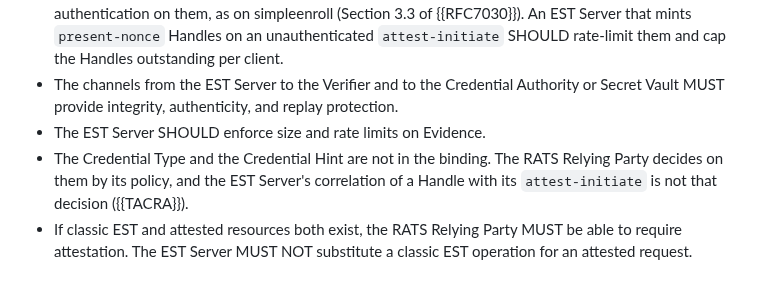
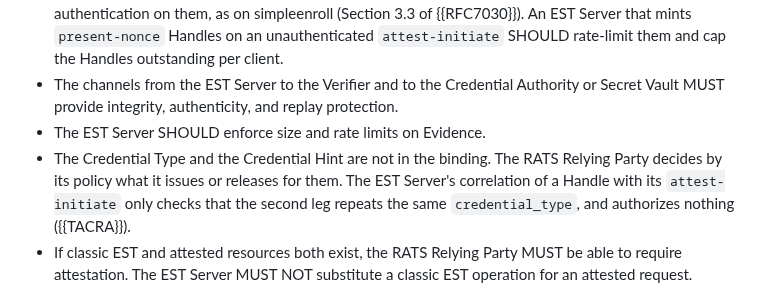
Before and after one commit to TheBankster/lamps-tacra-est, a Markdown page: draft-novak-lamps-tacra-est.md, the part around the change. Rendered like a GitHub page.

Commit message:
The correlation of a Handle only checks that the second leg repeats the credential_type, and authorizes nothing: said plainly
Signed-off-by: Serhii Nikolaichuk <nikolaichuk.s.f@gmail.com>

```diff
--- a/draft-novak-lamps-tacra-est.md
+++ b/draft-novak-lamps-tacra-est.md
@@ -580,7 +580,7 @@ Servers MAY provide a correlation identifier for debugging.
 * Client authentication: {{TACRA}} leaves the authentication of the EST Client to the EST Server to profiles. This profile requires none for the `attest-*` resources: Remote Attestation authenticates the Attester, and the EST Client holds no credential of its own. A deployment MAY require TLS client authentication on them, as on simpleenroll (Section 3.3 of {{RFC7030}}). An EST Server that mints `present-nonce` Handles on an unauthenticated `attest-initiate` SHOULD rate-limit them and cap the Handles outstanding per client.
 * The channels from the EST Server to the Verifier and to the Credential Authority or Secret Vault MUST provide integrity, authenticity, and replay protection.
 * The EST Server SHOULD enforce size and rate limits on Evidence.
-* The Credential Type and the Credential Hint are not in the binding. The RATS Relying Party decides on them by its policy, and the EST Server's correlation of a Handle with its `attest-initiate` is not that decision ({{TACRA}}).
+* The Credential Type and the Credential Hint are not in the binding. The RATS Relying Party decides by its policy what it issues or releases for them. The EST Server's correlation of a Handle with its `attest-initiate` only checks that the second leg repeats the same `credential_type`, and authorizes nothing ({{TACRA}}).
 * If classic EST and attested resources both exist, the RATS Relying Party MUST be able to require attestation. The EST Server MUST NOT substitute a classic EST operation for an attested request.
 
 # Privacy Considerations {#privacy}
```
